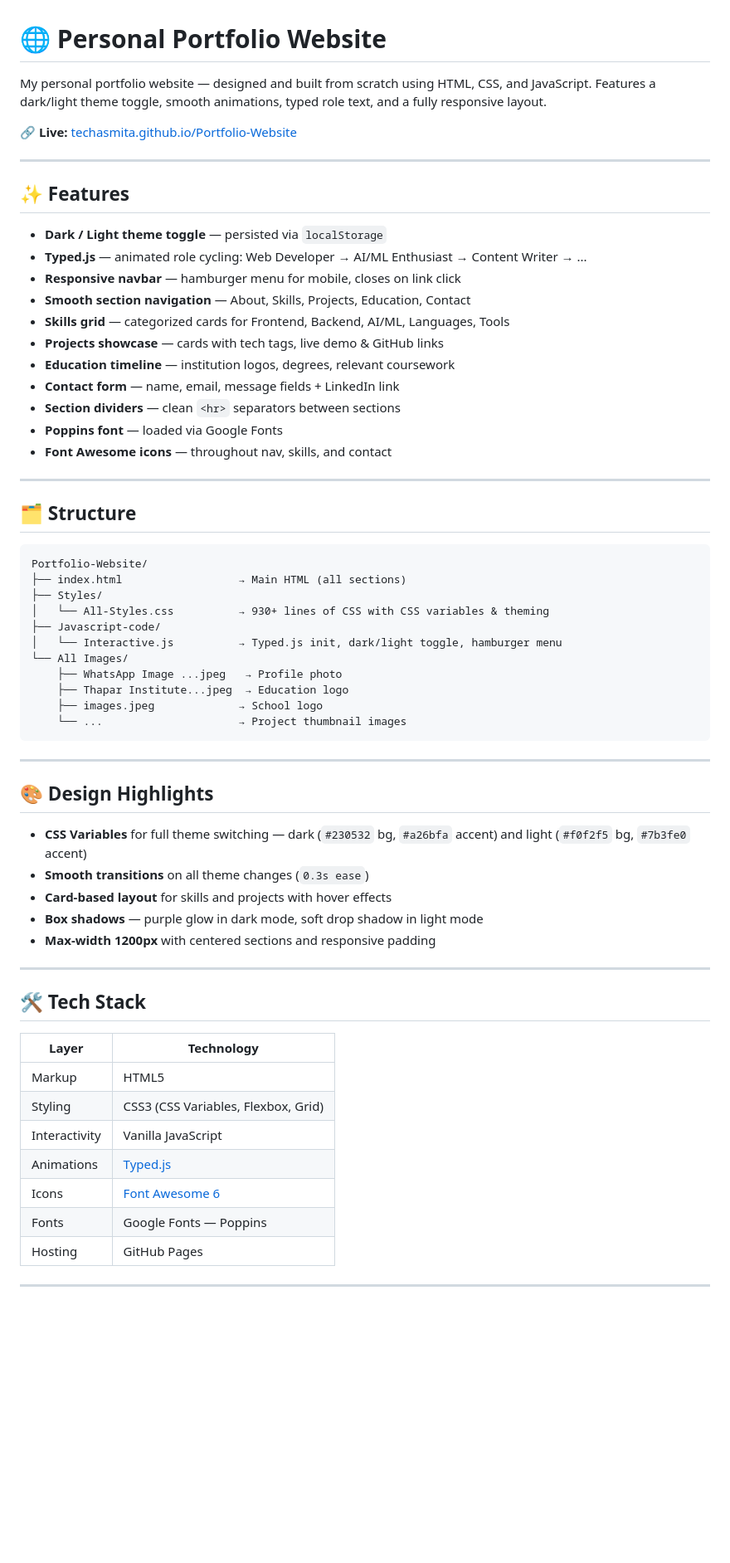
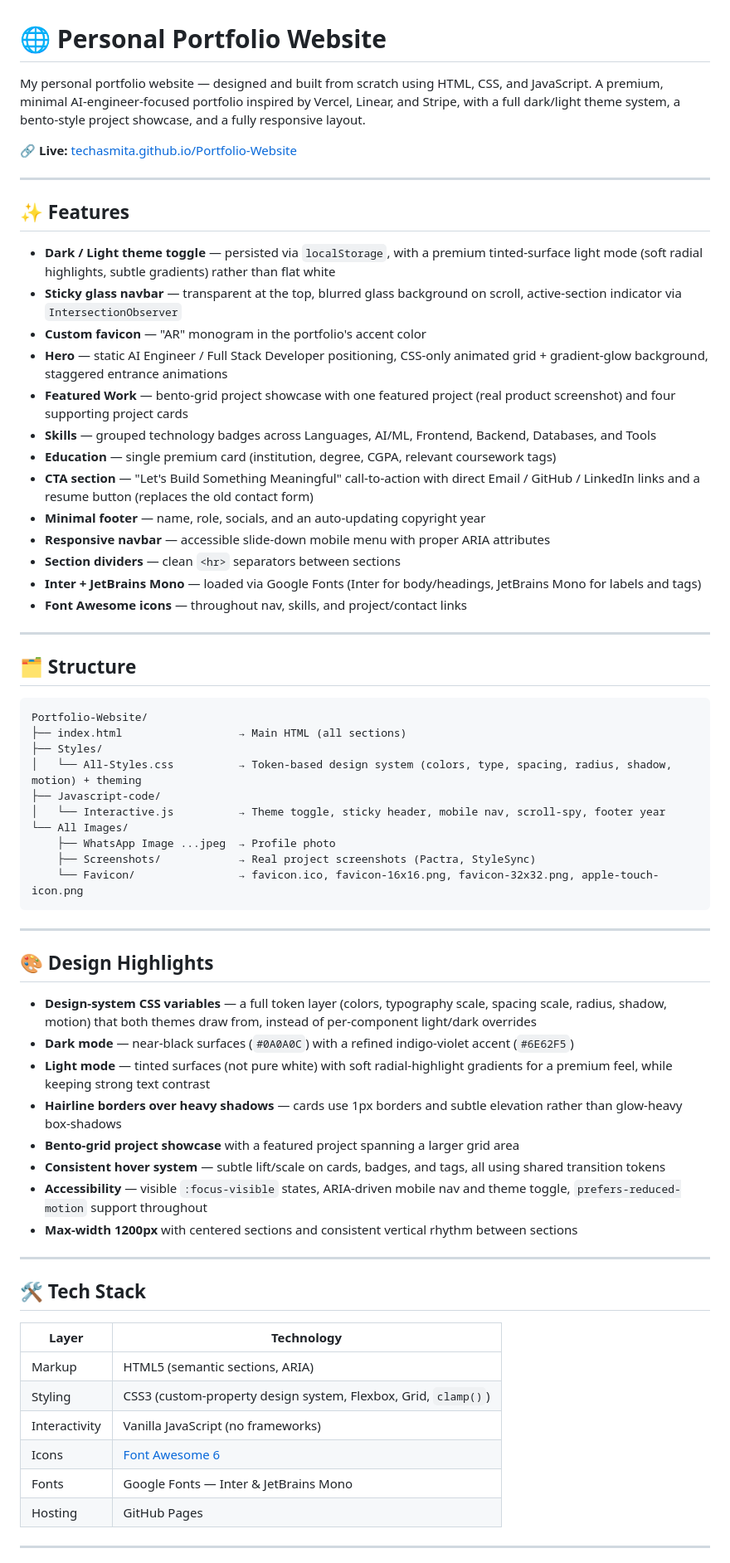
Before and after one commit to techAsmita/Portfolio-Website, a Markdown page: README.md, the part around one of its changes. Shown at 83% size. GitHub-like rendering; blank space fills up the shorter version.

Commit message:
Update README to reflect current design and features

````diff
--- a/README.md
+++ b/README.md
@@ -1,6 +1,6 @@
 # 🌐 Personal Portfolio Website
 
-My personal portfolio website — designed and built from scratch using HTML, CSS, and JavaScript. Features a dark/light theme toggle, smooth animations, typed role text, and a fully responsive layout.
+My personal portfolio website — designed and built from scratch using HTML, CSS, and JavaScript. A premium, minimal AI-engineer-focused portfolio inspired by Vercel, Linear, and Stripe, with a full dark/light theme system, a bento-style project showcase, and a fully responsive layout.
 
 🔗 **Live:** [techasmita.github.io/Portfolio-Website](https://techasmita.github.io/Portfolio-Website/)
 
@@ -8,17 +8,19 @@ My personal portfolio website — designed and built from scratch using HTML, CS
 
 ## ✨ Features
 
-- **Dark / Light theme toggle** — persisted via `localStorage`
-- **Typed.js** — animated role cycling: Web Developer → AI/ML Enthusiast → Content Writer → ...
-- **Responsive navbar** — hamburger menu for mobile, closes on link click
-- **Smooth section navigation** — About, Skills, Projects, Education, Contact
-- **Skills grid** — categorized cards for Frontend, Backend, AI/ML, Languages, Tools
-- **Projects showcase** — cards with tech tags, live demo & GitHub links
-- **Education timeline** — institution logos, degrees, relevant coursework
-- **Contact form** — name, email, message fields + LinkedIn link
+- **Dark / Light theme toggle** — persisted via `localStorage`, with a premium tinted-surface light mode (soft radial highlights, subtle gradients) rather than flat white
+- **Sticky glass navbar** — transparent at the top, blurred glass background on scroll, active-section indicator via `IntersectionObserver`
+- **Custom favicon** — "AR" monogram in the portfolio's accent color
+- **Hero** — static AI Engineer / Full Stack Developer positioning, CSS-only animated grid + gradient-glow background, staggered entrance animations
+- **Featured Work** — bento-grid project showcase with one featured project (real product screenshot) and four supporting project cards
+- **Skills** — grouped technology badges across Languages, AI/ML, Frontend, Backend, Databases, and Tools
+- **Education** — single premium card (institution, degree, CGPA, relevant coursework tags)
+- **CTA section** — "Let's Build Something Meaningful" call-to-action with direct Email / GitHub / LinkedIn links and a resume button (replaces the old contact form)
+- **Minimal footer** — name, role, socials, and an auto-updating copyright year
+- **Responsive navbar** — accessible slide-down mobile menu with proper ARIA attributes
 - **Section dividers** — clean `<hr>` separators between sections
-- **Poppins font** — loaded via Google Fonts
-- **Font Awesome icons** — throughout nav, skills, and contact
+- **Inter + JetBrains Mono** — loaded via Google Fonts (Inter for body/headings, JetBrains Mono for labels and tags)
+- **Font Awesome icons** — throughout nav, skills, and project/contact links
 
 ---
 
@@ -28,25 +30,27 @@ My personal portfolio website — designed and built from scratch using HTML, CS
 Portfolio-Website/
 ├── index.html                  → Main HTML (all sections)
 ├── Styles/
-│   └── All-Styles.css          → 930+ lines of CSS with CSS variables & theming
+│   └── All-Styles.css          → Token-based design system (colors, type, spacing, radius, shadow, motion) + theming
 ├── Javascript-code/
-│   └── Interactive.js          → Typed.js init, dark/light toggle, hamburger menu
+│   └── Interactive.js          → Theme toggle, sticky header, mobile nav, scroll-spy, footer year
 └── All Images/
-    ├── WhatsApp Image ...jpeg   → Profile photo
-    ├── Thapar Institute...jpeg  → Education logo
-    ├── images.jpeg             → School logo
-    └── ...                     → Project thumbnail images
+    ├── WhatsApp Image ...jpeg  → Profile photo
+    ├── Screenshots/            → Real project screenshots (Pactra, StyleSync)
+    └── Favicon/                → favicon.ico, favicon-16x16.png, favicon-32x32.png, apple-touch-icon.png
 ```
 
 ---
 
 ## 🎨 Design Highlights
 
-- **CSS Variables** for full theme switching — dark (`#230532` bg, `#a26bfa` accent) and light (`#f0f2f5` bg, `#7b3fe0` accent)
-- **Smooth transitions** on all theme changes (`0.3s ease`)
-- **Card-based layout** for skills and projects with hover effects
-- **Box shadows** — purple glow in dark mode, soft drop shadow in light mode
-- **Max-width 1200px** with centered sections and responsive padding
+- **Design-system CSS variables** — a full token layer (colors, typography scale, spacing scale, radius, shadow, motion) that both themes draw from, instead of per-component light/dark overrides
+- **Dark mode** — near-black surfaces (`#0A0A0C`) with a refined indigo-violet accent (`#6E62F5`)
+- **Light mode** — tinted surfaces (not pure white) with soft radial-highlight gradients for a premium feel, while keeping strong text contrast
+- **Hairline borders over heavy shadows** — cards use 1px borders and subtle elevation rather than glow-heavy box-shadows
+- **Bento-grid project showcase** with a featured project spanning a larger grid area
+- **Consistent hover system** — subtle lift/scale on cards, badges, and tags, all using shared transition tokens
+- **Accessibility** — visible `:focus-visible` states, ARIA-driven mobile nav and theme toggle, `prefers-reduced-motion` support throughout
+- **Max-width 1200px** with centered sections and consistent vertical rhythm between sections
 
 ---
 
@@ -54,12 +58,11 @@ Portfolio-Website/
 
 | Layer | Technology |
 |-------|-----------|
-| Markup | HTML5 |
-| Styling | CSS3 (CSS Variables, Flexbox, Grid) |
-| Interactivity | Vanilla JavaScript |
-| Animations | [Typed.js](https://github.com/mattboldt/typed.js/) |
+| Markup | HTML5 (semantic sections, ARIA) |
+| Styling | CSS3 (custom-property design system, Flexbox, Grid, `clamp()`) |
+| Interactivity | Vanilla JavaScript (no frameworks) |
 | Icons | [Font Awesome 6](https://fontawesome.com/) |
-| Fonts | Google Fonts — Poppins |
+| Fonts | Google Fonts — Inter & JetBrains Mono |
 | Hosting | GitHub Pages |
 
 ---
````
Also changed, not shown: other parts of README.md (+6 -6 lines).
